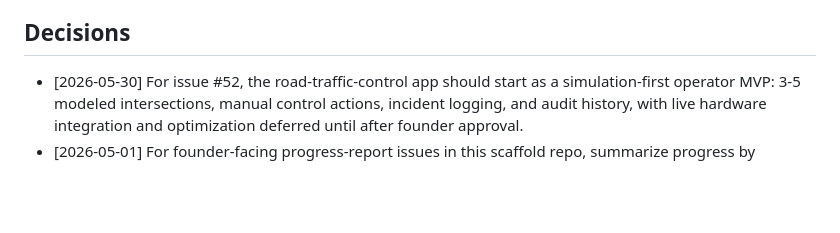
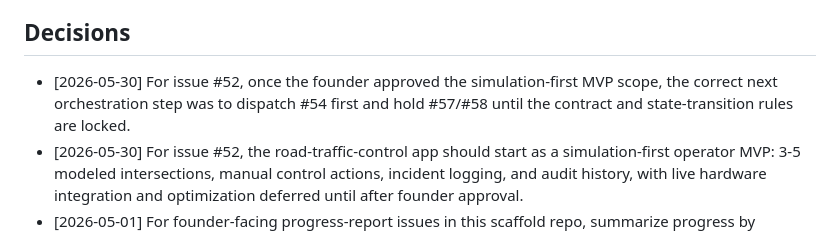
Before and after one commit to Purna88836/gitnative-AI-orchestrator-testing, a Markdown page: .orchestrator/memory/coordinator.md, the part around the change. Rendered like a GitHub page; blank space fills up the shorter version.

Commit message:
memory: update coordinator.md

```diff
--- a/.orchestrator/memory/coordinator.md
+++ b/.orchestrator/memory/coordinator.md
@@ -13,6 +13,7 @@
 - [2026-04-17] The active work board can include closed issues that still retain the `AI: working` label, so board reads may need human interpretation or cleanup before using them for workload decisions.
 
 ## Decisions
+- [2026-05-30] For issue #52, once the founder approved the simulation-first MVP scope, the correct next orchestration step was to dispatch #54 first and hold #57/#58 until the contract and state-transition rules are locked.
 - [2026-05-30] For issue #52, the road-traffic-control app should start as a simulation-first operator MVP: 3-5 modeled intersections, manual control actions, incident logging, and audit history, with live hardware integration and optimization deferred until after founder approval.
 - [2026-05-01] For founder-facing progress-report issues in this scaffold repo, summarize progress by milestone and explicitly separate work merged to main from work that is only issue-done or sitting in open PRs.
 - [2026-05-01] For planning-only parent issues in this scaffold repo, once sub-issue research is synthesized into the parent issue comment and the parent carries the human-approval gate, the child research issue can be marked done without opening a PR.
```
